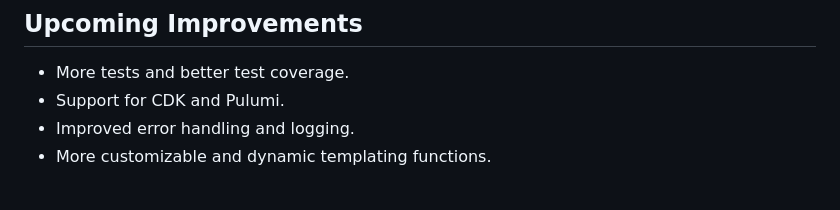
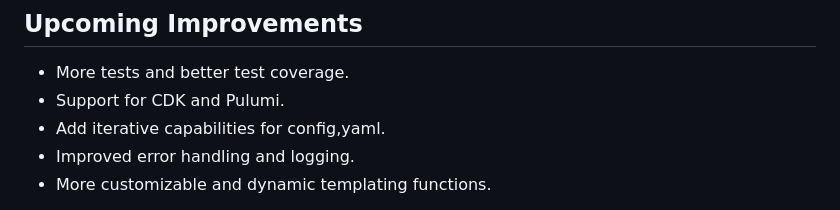
Before and after one commit to janpreet/kado, a Markdown page: README.md, the part around the change. Drawn GitHub-style.

```diff
--- a/README.md
+++ b/README.md
@@ -224,6 +224,7 @@ Kado aims to simplify and streamline the management of your infrastructure as co
 
 - More tests and better test coverage.
 - Support for CDK and Pulumi.
+- Add iterative capabilities for config,yaml.
 - Improved error handling and logging.
 - More customizable and dynamic templating functions.
 
```
